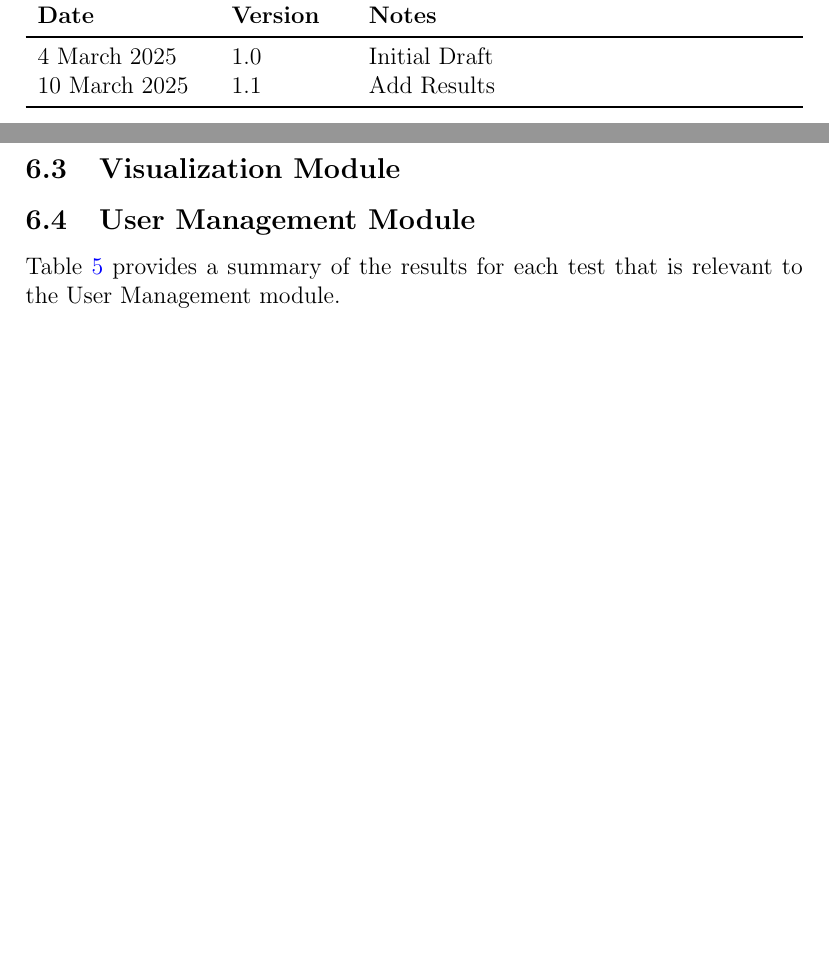
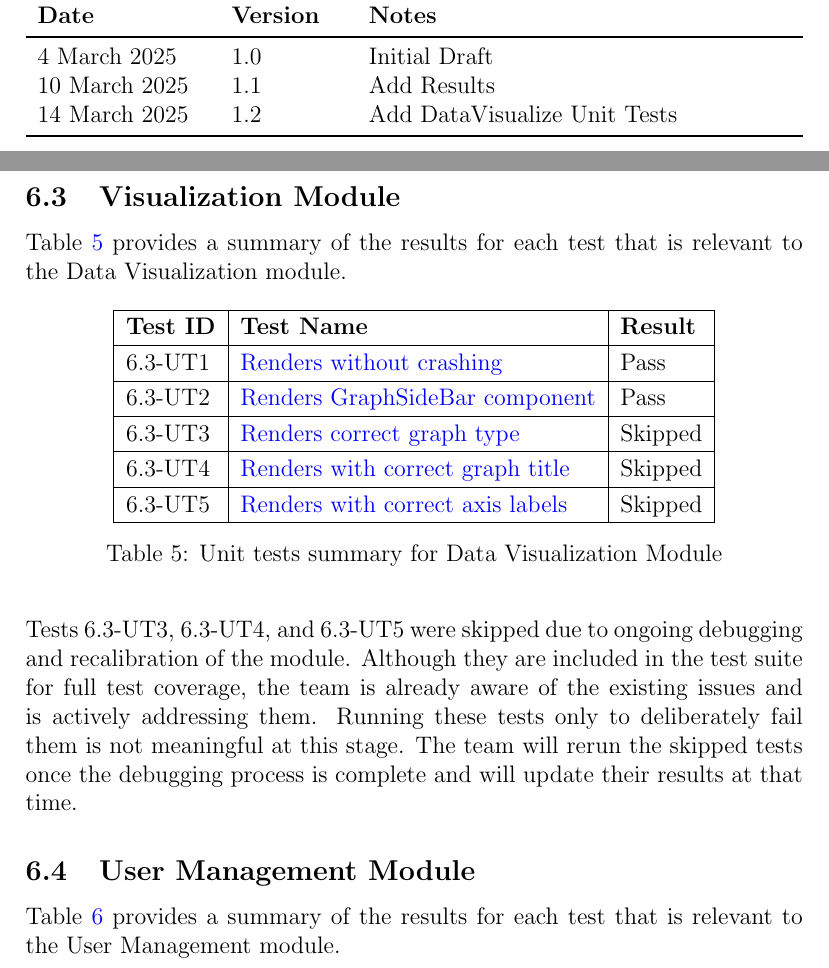
Before and after one commit to SumanyaG/Alkalytics, a LaTeX document (docs/VnVReport/VnVReport.tex): two parts of pages 2 and 25 of 33 before the commit and two parts of pages 2 and 25 of 34 after it, joined at a grey line, cut so that both start at the same text, the shorter picture padded with empty space. Compiled offline with pdfLaTeX.

Commit message:
doc(VnVReport): add 6.3 unit tests

```diff
--- a/docs/VnVReport/VnVReport.tex
+++ b/docs/VnVReport/VnVReport.tex
@@ -29,6 +29,7 @@
 \midrule
 4 March 2025 & 1.0 & Initial Draft\\
 10 March 2025 & 1.1 & Add Results\\
+14 March 2025 & 1.2 & Add DataVisualize Unit Tests\\
 \bottomrule
 \end{tabularx}
 
@@ -944,7 +945,35 @@ relevant to the Data Retrieval module.
   \caption{Unit tests summary for Data Retrieval useGraph Hook}
   \label{UT:DataRetrieval3}
 \end{table}
+
 \subsection{Visualization Module}
+Table \ref{UT:VM} provides a summary of the results for each test that is
+relevant to the Data Visualization module.
+
+\begin{table}[H]
+  \centering
+  \begin{tabular}{|l|l|l|}
+    \hline
+    \textbf{Test ID} & \textbf{Test Name} & \textbf{Result}\\
+    \hline
+    6.3-UT1 & \href{https://github.com/SumanyaG/Alkalytics/blob/main/src/frontend/test/visualize/visualize.test.tsx}{Renders without crashing} & Pass \\
+    \hline
+    6.3-UT2 & \href{https://github.com/SumanyaG/Alkalytics/blob/main/src/frontend/test/visualize/visualize.test.tsx}{Renders GraphSideBar component} & Pass \\
+    \hline
+    6.3-UT3 & \href{https://github.com/SumanyaG/Alkalytics/blob/main/src/frontend/test/visualize/visualize.test.tsx}{Renders correct graph type} & Skipped \\
+    \hline
+    6.3-UT4 & \href{https://github.com/SumanyaG/Alkalytics/blob/main/src/frontend/test/visualize/visualize.test.tsx}{Renders with correct graph title} & Skipped \\
+    \hline
+    6.3-UT5 & \href{https://github.com/SumanyaG/Alkalytics/blob/main/src/frontend/test/visualize/visualize.test.tsx}{Renders with correct axis labels} & Skipped \\
+    \hline
+  \end{tabular}
+  \caption{Unit tests summary for Data Visualization Module}
+  \label{UT:VM}
+\end{table}
+
+Tests 6.3-UT3, 6.3-UT4, and 6.3-UT5 were skipped due to ongoing debugging and recalibration of the module. Although they are included in the test suite for full test
+coverage, the team is already aware of the existing issues and is actively addressing them. Running these tests only to deliberately fail them is not meaningful at
+this stage. The team will rerun the skipped tests once the debugging process is complete and will update their results at that time.
 
 \subsection{User Management Module}
 Table \ref{UT:UM} provides a summary of the results for each test that is
```
Also changed, not shown: docs/VnVReport/VnVReport.pdf.
